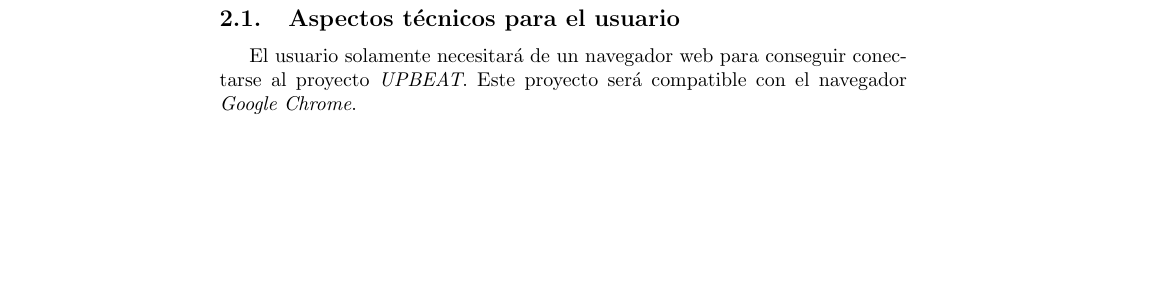
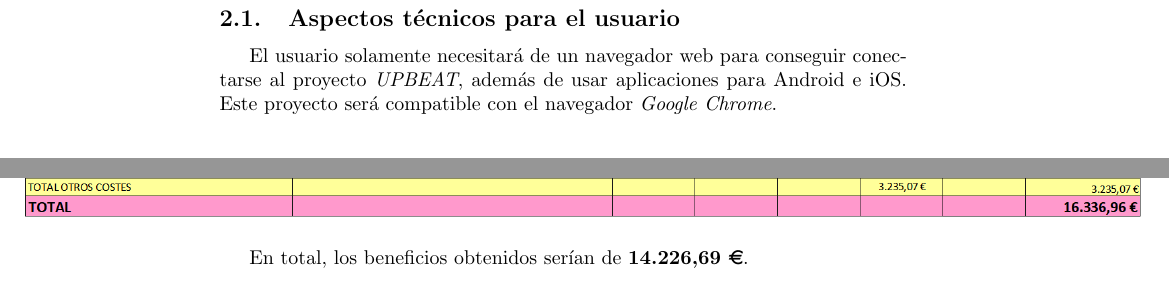
Before and after one commit to UNIZAR-30226-2020-03/Memoria, a LaTeX document (MemoriaTécnicaEconómica-1.tex): part of page 6 of 11 before the commit and two parts of pages 6 and 11 of 11 after it, the two joined at a grey line, cut so that both start at the same text, the shorter picture padded with empty space. Compiled offline with pdfLaTeX.

Commit message:
vMemoria

```diff
--- a/MemoriaTécnicaEconómica-1.tex
+++ b/MemoriaTécnicaEconómica-1.tex
@@ -17,6 +17,7 @@
 \usepackage{graphicx}
 \usepackage{booktabs}
 \usepackage{fancyhdr}
+\usepackage{eurosym}
 
 
 \hyphenation{op-tical net-works semi-conduc-tor} % Corrects some bad hyphenation
@@ -161,7 +162,7 @@ Se exponen los siguientes requisitos no funcionales de la aplicación:
 \section{Descripción técnica}
 
 \subsection{Aspectos técnicos para el usuario}
-El usuario solamente necesitará de un navegador web para conseguir conectarse al proyecto \textit{UPBEAT}.
+El usuario solamente necesitará de un navegador web para conseguir conectarse al proyecto \textit{UPBEAT}, además de usar aplicaciones para Android e iOS.
 Este proyecto será compatible con el navegador \textit{Google Chrome}.\vspace{0.5cm}
 \hfill\break
 \begin{figure}[H]
@@ -247,7 +248,9 @@ El licitador hace constar que el precio o precios del contrato ofertado incluye
 \section*{Anexo I. Estimación de costes}
 \begin{figure}[H]
 	\hspace*{-3.5cm}
-	\centering{\includegraphics[scale=0.7]{EstimacionCoste.png}}
+	\centering{\includegraphics[scale=0.55]{EstimacionCoste.png}}
 \end{figure}
 
+En total, los beneficios obtenidos serían de \textbf{14.226,69 \euro}.
+
 \end{document}
```
Also changed, not shown: EstimacionCoste.png, MemoriaTécnicaEconómica-1.pdf, PropuestaTabla.png, MemoriaTécnicaEconómica-1.tex (2 more changed lines), 3 other files.
